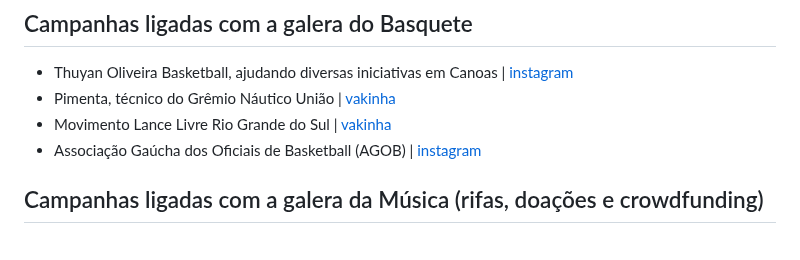
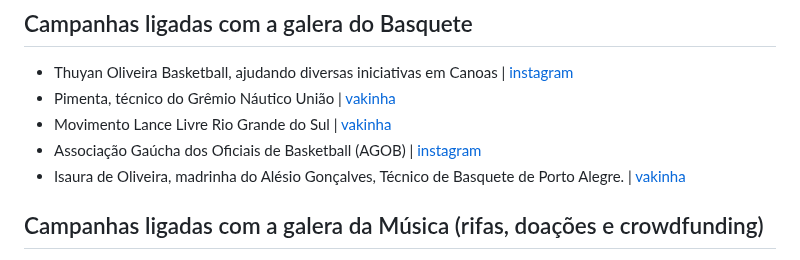
Before and after one commit to dwildt/letshelpit, a Markdown page: docs/donate.md, the part around the change. Drawn GitHub-style.

Commit message:
Isaura de Oliveira

```diff
--- a/docs/donate.md
+++ b/docs/donate.md
@@ -81,6 +81,7 @@ O Rio Grande do Sul está passando por necessidades após a enchente iniciada no
 - Pimenta, técnico do Grêmio Náutico União |  [vakinha](https://www.vakinha.com.br/vaquinha/vamos-apoiar-o-coach-pimenta-e-sua-familia-a-se-recuperar-dos-imensuraveis-danos-causados-pelas-enchentes-no-rs)
 - Movimento Lance Livre Rio Grande do Sul | [vakinha](https://www.vakinha.com.br/vaquinha/movimento-lance-livre-rio-grande-do-sul)
 - Associação Gaúcha dos Oficiais de Basketball (AGOB) | [instagram](https://www.instagram.com/p/C7MeoOhu-7X)
+- Isaura de Oliveira, madrinha do Alésio Gonçalves, Técnico de Basquete de Porto Alegre. | [vakinha](https://www.vakinha.com.br/vaquinha/ajude-isaura-na-sua-reconstrucao)
 
 
 ## Campanhas ligadas com a galera da Música (rifas, doações e crowdfunding)
```
